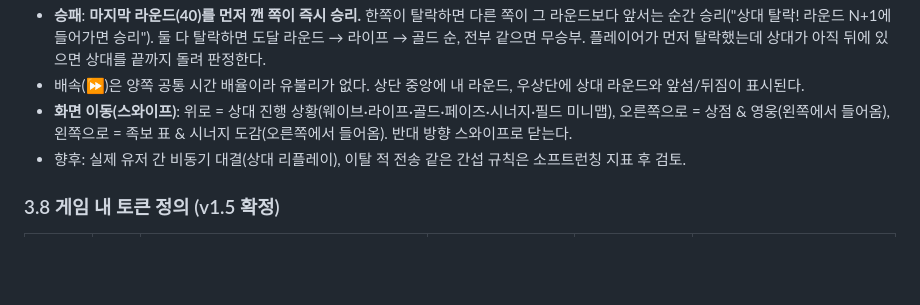
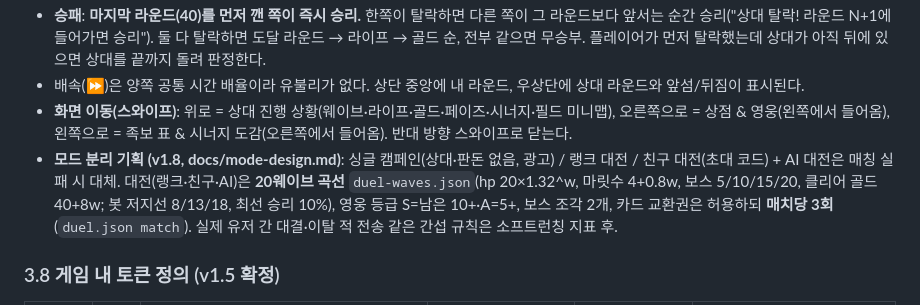
Before and after one commit to yehongk-maker/poker-defense, a Markdown page: GDD.md, the part around the change. Drawn GitHub-style; blank space fills up the shorter version.

Commit message:
GDD 3.7: 모드 분리·대전 20웨이브 확정 수치 요약
Co-Authored-By: Claude Fable 5.1 <noreply@anthropic.com>

```diff
--- a/GDD.md
+++ b/GDD.md
@@ -310,7 +310,7 @@ CoC에서 차용하는 밸런스 공식:
 - **승패**: **마지막 라운드(40)를 먼저 깬 쪽이 즉시 승리.** 한쪽이 탈락하면 다른 쪽이 그 라운드보다 앞서는 순간 승리("상대 탈락! 라운드 N+1에 들어가면 승리"). 둘 다 탈락하면 도달 라운드 → 라이프 → 골드 순, 전부 같으면 무승부. 플레이어가 먼저 탈락했는데 상대가 아직 뒤에 있으면 상대를 끝까지 돌려 판정한다.
 - 배속(⏩)은 양쪽 공통 시간 배율이라 유불리가 없다. 상단 중앙에 내 라운드, 우상단에 상대 라운드와 앞섬/뒤짐이 표시된다.
 - **화면 이동(스와이프)**: 위로 = 상대 진행 상황(웨이브·라이프·골드·페이즈·시너지·필드 미니맵), 오른쪽으로 = 상점 & 영웅(왼쪽에서 들어옴), 왼쪽으로 = 족보 표 & 시너지 도감(오른쪽에서 들어옴). 반대 방향 스와이프로 닫는다.
-- 향후: 실제 유저 간 비동기 대결(상대 리플레이), 이탈 적 전송 같은 간섭 규칙은 소프트런칭 지표 후 검토.
+- **모드 분리 기획 (v1.8, docs/mode-design.md)**: 싱글 캠페인(상대·판돈 없음, 광고) / 랭크 대전 / 친구 대전(초대 코드) + AI 대전은 매칭 실패 시 대체. 대전(랭크·친구·AI)은 **20웨이브 곡선** `duel-waves.json`(hp 20×1.32^w, 마릿수 4+0.8w, 보스 5/10/15/20, 클리어 골드 40+8w; 봇 저지선 8/13/18, 최선 승리 10%), 영웅 등급 S=남은 10+·A=5+, 보스 조각 2개, 카드 교환권은 허용하되 **매치당 3회**(`duel.json match`). 실제 유저 간 대결·이탈 적 전송 같은 간섭 규칙은 소프트런칭 지표 후.
 
 ### 3.8 게임 내 토큰 정의 (v1.5 확정)
 
```
